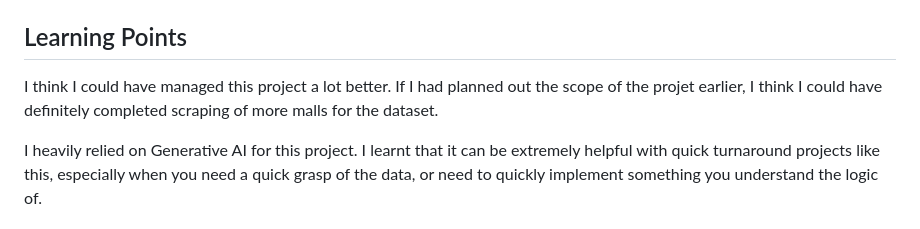
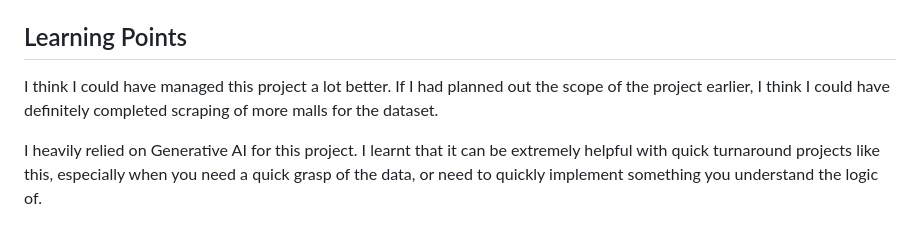
Before and after one commit to dlaiu/generic-malls-singapore, a Markdown page: README.md, the part around the change. Rendered like a GitHub page.

```diff
--- a/README.md
+++ b/README.md
@@ -59,7 +59,7 @@ I then explored the data by plotting a few graphs with both plotly and datawrapp
 The analysis can be found in the notebook `analysis.ipynb`.
 
 ## Learning Points
-I think I could have managed this project a lot better. If I had planned out the scope of the projet earlier, I think I could have definitely completed scraping of more malls for the dataset.
+I think I could have managed this project a lot better. If I had planned out the scope of the project earlier, I think I could have definitely completed scraping of more malls for the dataset.
 
 I heavily relied on Generative AI for this project. I learnt that it can be extremely helpful with quick turnaround projects like this, especially when you need a quick grasp of the data, or need to quickly implement something you understand the logic of.
 
```
